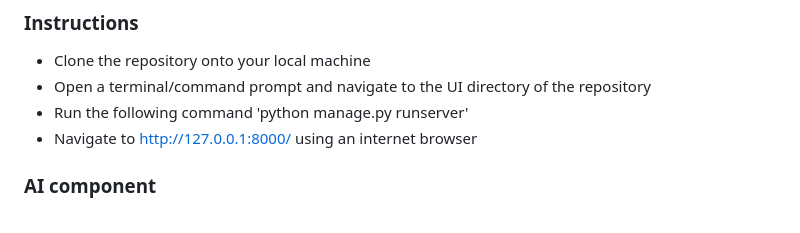
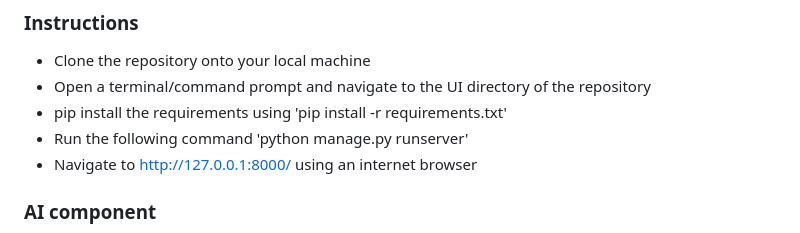
Before and after one commit to eltonninja/F23_HealthChain, a Markdown page: README.md, the part around the change. GitHub-like rendering.

```diff
--- a/README.md
+++ b/README.md
@@ -7,6 +7,7 @@ HealthChain aims to create a framework for standardizing personal health data us
 ### Instructions
 - Clone the repository onto your local machine
 - Open a terminal/command prompt and navigate to the UI directory of the repository
+- pip install the requirements using 'pip install -r requirements.txt'
 - Run the following command 'python manage.py runserver'
 - Navigate to http://127.0.0.1:8000/ using an internet browser
 
```
